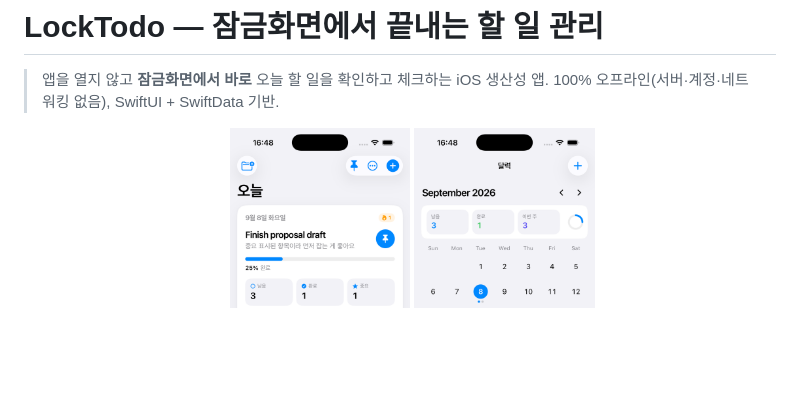
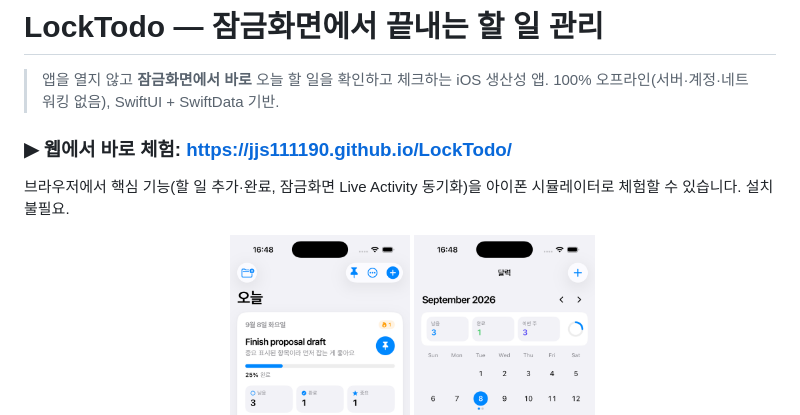
Before and after one commit to jjs111190/LockTodo, a Markdown page: README.md, the part around the change. Rendered like a GitHub page; blank space fills up the shorter version.

Commit message:
docs: README에 라이브 웹 데모 링크 추가
Co-Authored-By: Claude Opus 4.8 <noreply@anthropic.com>

```diff
--- a/README.md
+++ b/README.md
@@ -2,6 +2,10 @@
 
 > 앱을 열지 않고 **잠금화면에서 바로** 오늘 할 일을 확인하고 체크하는 iOS 생산성 앱.
 > 100% 오프라인(서버·계정·네트워킹 없음), SwiftUI + SwiftData 기반.
+
+### ▶︎ 웹에서 바로 체험: **https://jjs111190.github.io/LockTodo/**
+
+브라우저에서 핵심 기능(할 일 추가·완료, 잠금화면 Live Activity 동기화)을 아이폰 시뮬레이터로 체험할 수 있습니다. 설치 불필요.
 
 <p align="center">
   <img src="docs/screenshot-lockscreen.png" width="24%" alt="잠금화면 Live Activity"/>
```
